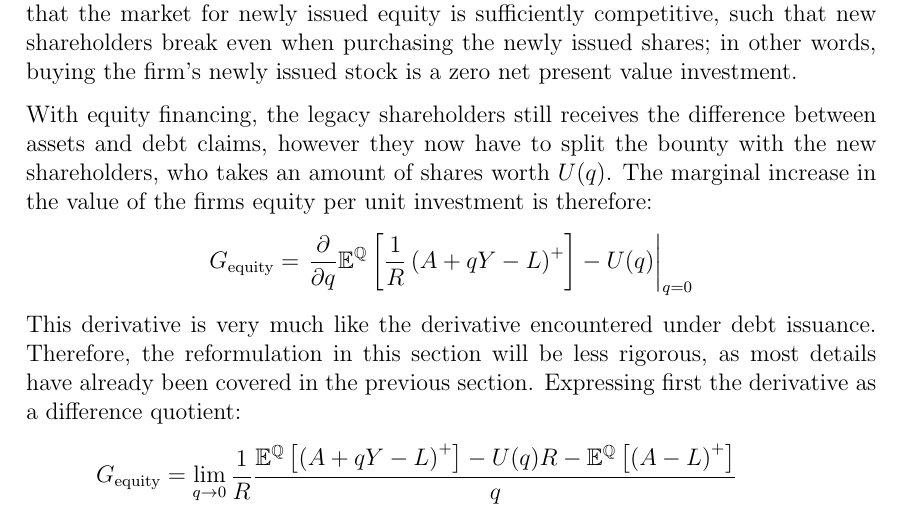
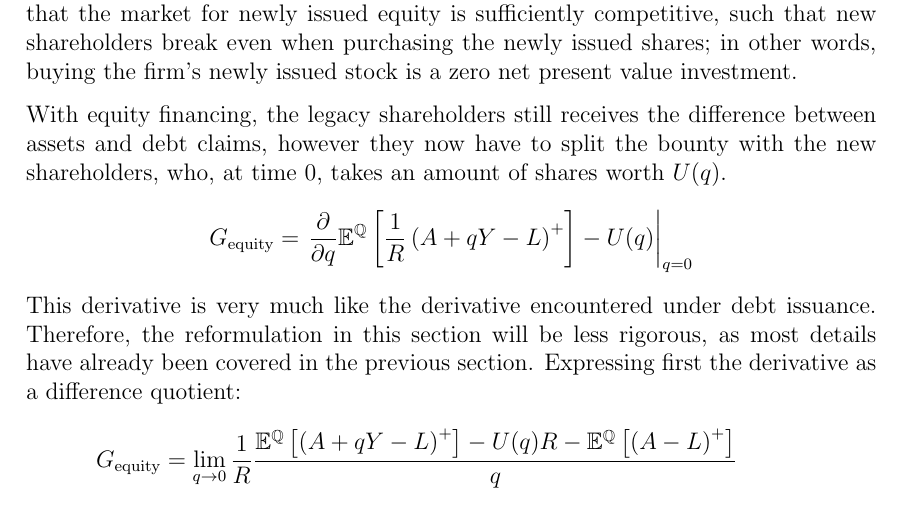
Before and after one commit to sebastianbaltser/master-thesis, a LaTeX thesis (thesis/main.tex, which reads thesis/content/body-matter/single-period-model/shareholders-financing-costs/funding-by-equity-issuance.tex): part of page 17 of 30, cut so that both start at the same text. Compiled offline with pdfLaTeX.

Commit message:
Specify point in time

```diff
--- a/thesis/content/body-matter/single-period-model/shareholders-financing-costs/funding-by-equity-issuance.tex
+++ b/thesis/content/body-matter/single-period-model/shareholders-financing-costs/funding-by-equity-issuance.tex
@@ -13,8 +13,7 @@
 
         With equity financing, the legacy shareholders still receives the difference between assets and debt claims,
         however they now have to split the bounty with the new shareholders,
-        who takes an amount of shares worth $U(q)$.
-        The marginal increase in the value of the firms equity per unit investment is therefore:
+        who, at time 0, takes an amount of shares worth $U(q)$.
             \begin{align}
                 G_{\text{equity}} &=
                     \left.
```
